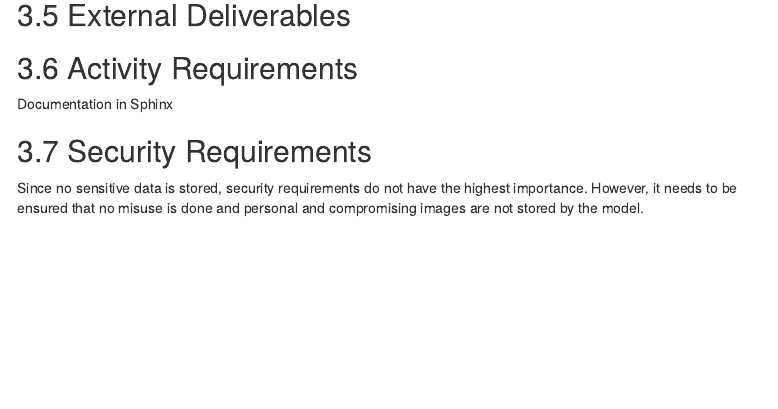
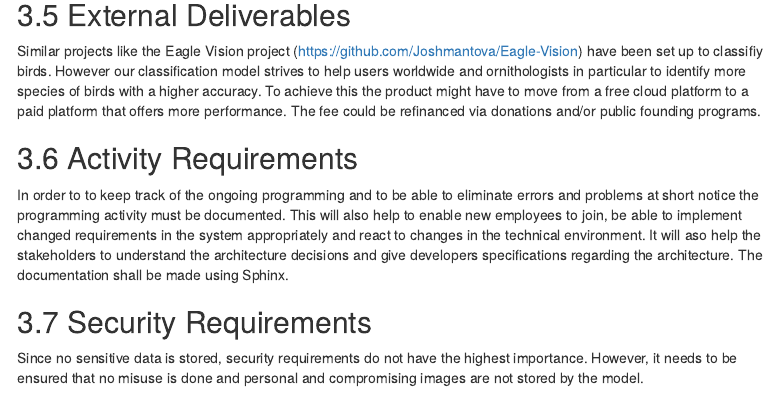
Before and after one commit to EliReckless/Bird_Requirements, an R Markdown document (Bird_Requirements.Rmd): the page in a window 1100 px wide, from 4020 px down. Rendered offline with R 4.5, knitr and Pandoc, with nearby package versions; menus at the side of the page are left out.

Commit message:
built: external deliverables and activity requirements

```diff
--- a/Bird_Requirements.Rmd
+++ b/Bird_Requirements.Rmd
@@ -203,12 +203,13 @@ The user must be able to access the webpage via Internet and upload his or her p
 
 ## 3.5 External Deliverables
 
-
+Similar projects like the Eagle Vision project (https://github.com/Joshmantova/Eagle-Vision)  have been set up to classifiy birds. However our classification model strives to help users worldwide and ornithologists in particular to identify more species of birds with a higher accuracy. To achieve this the product might have to move from a free cloud platform to a paid platform that offers more performance. The fee could be refinanced via donations and/or public founding programs.
 
 
 ## 3.6 Activity Requirements
 
-Documentation in Sphinx
+In order to to keep track of the ongoing programming and to be able to eliminate errors and problems at short notice the programming activity must be documented. This will also help to enable new employees to join, be able to implement changed requirements in the system appropriately and react to changes in the technical environment. It will aso help the stakeholders to understand the architecture decisions and give developers specifications regarding the architecture.
+The documentation shall be made using Sphinx.
 
 ## 3.7 Security Requirements
 
```
